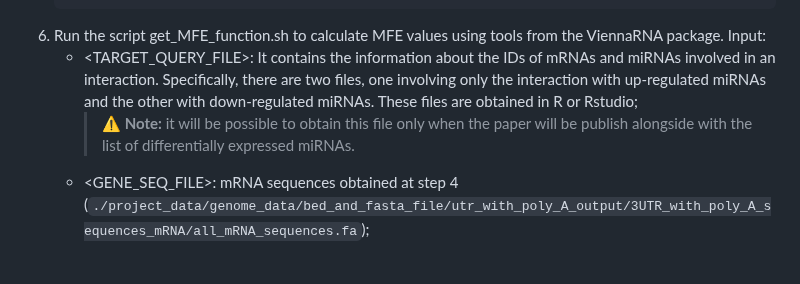
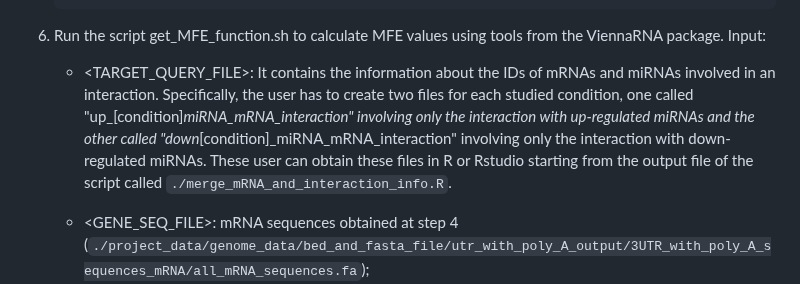
Before and after one commit to GiulioVidotto/Influence_of_miRs_in_regulating_the_response_of_endothelial_cells_to_different_flow_environments, a Markdown page: README.md, the part around the change. Rendered like a GitHub page; blank space fills up the shorter version.

````diff
--- a/README.md
+++ b/README.md
@@ -158,8 +158,8 @@ Step-by-Step Process:
     ```
 6. Run the script get_MFE_function.sh to calculate MFE values using tools from the ViennaRNA package.
     Input:
-    - <TARGET_QUERY_FILE>: It contains the information about the IDs of mRNAs and miRNAs involved in an interaction. Specifically, there are two files, one involving only the interaction with up-regulated miRNAs and the other with down-regulated miRNAs. These files are obtained in R or Rstudio;
-      > **⚠️ Note:** it will be possible to obtain this file only when the paper will be publish alongside with the list of differentially expressed miRNAs.
+    - <TARGET_QUERY_FILE>: It contains the information about the IDs of mRNAs and miRNAs involved in an interaction. Specifically, the user has to create two files for each studied condition, one called "up_[condition]_miRNA_mRNA_interaction" involving only the interaction with up-regulated miRNAs and the other called "down_[condition]_miRNA_mRNA_interaction" involving only the interaction with down-regulated miRNAs. These user can obtain these files in R or Rstudio starting from the output file of the script called `./merge_mRNA_and_interaction_info.R`.
+
     - <GENE_SEQ_FILE>: mRNA sequences obtained at step 4 (`./project_data/genome_data/bed_and_fasta_file/utr_with_poly_A_output/3UTR_with_poly_A_sequences_mRNA/all_mRNA_sequences.fa`);
     - <MIRNA_SEQ_FILE>: miRNA sequences (`./project_data/miR_database/miRBase_database/mature.fa`).
     This script uses function form the ViennaRNA package. For 3'UTR sequences shorter than 2000 bp, the "RNAup" function is used. For longer sequences, a combination of "RNAplfold" and "RNAplex" functions is employed. To run the script:
````
